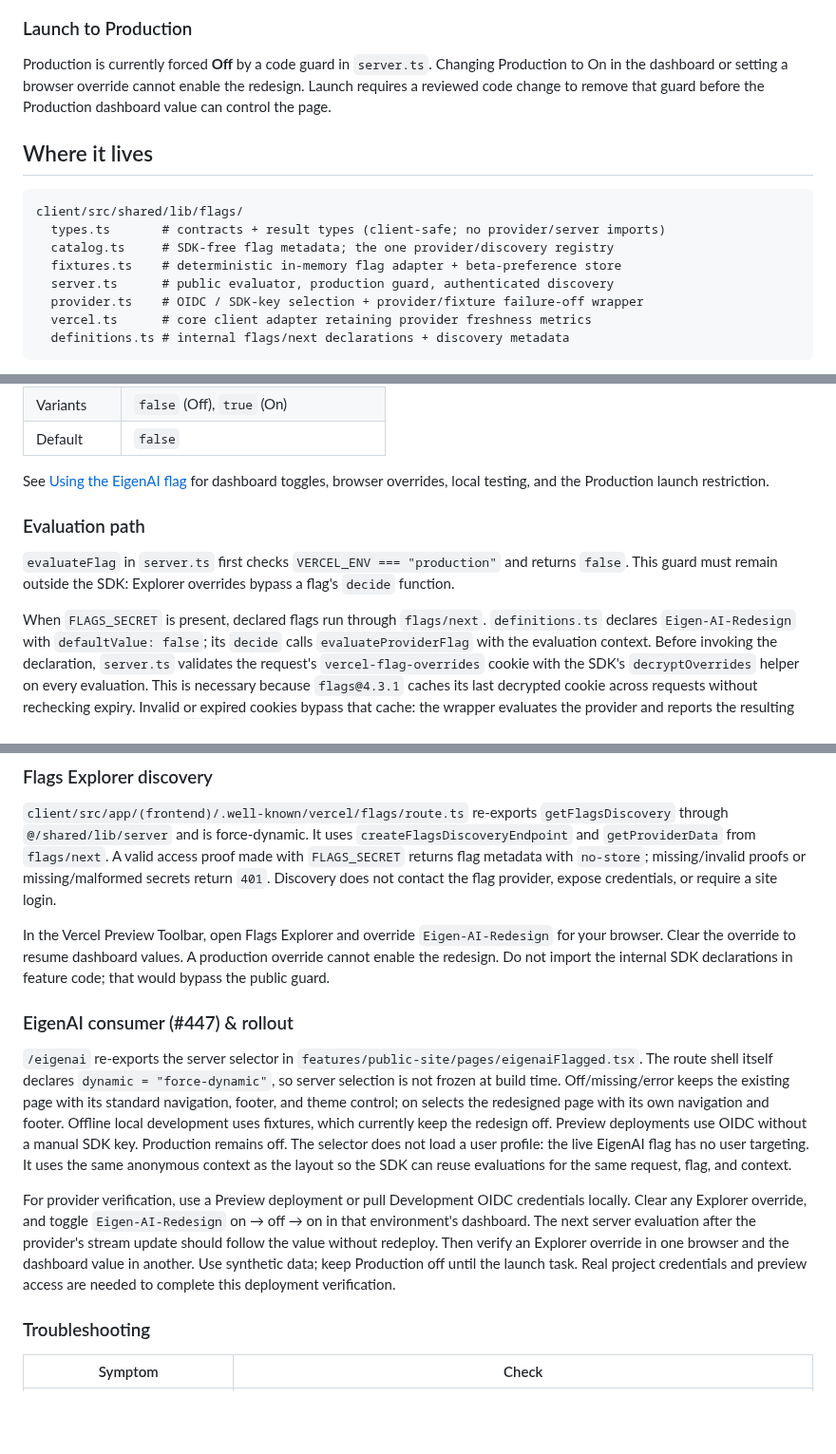
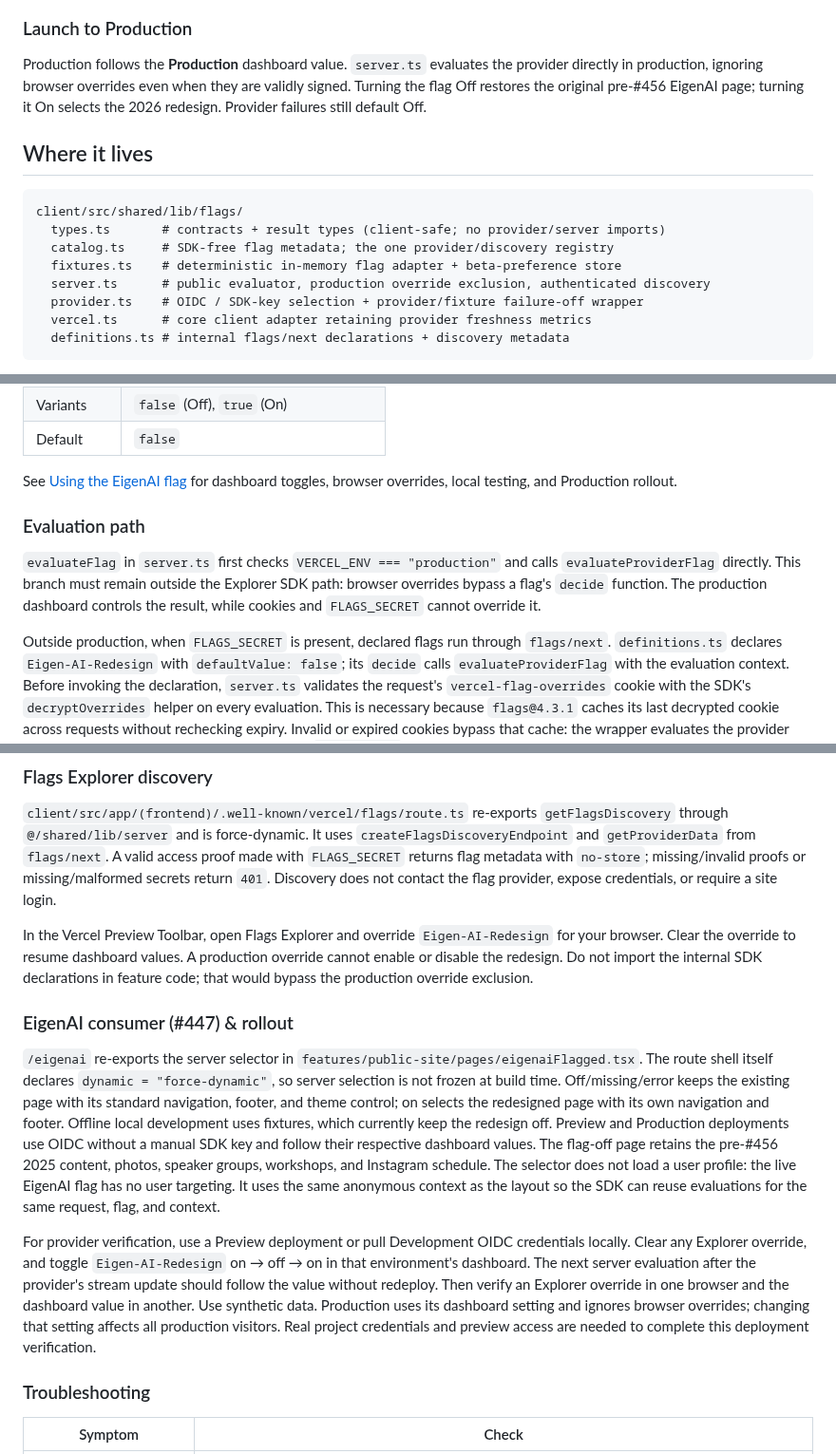
Before and after one commit to UTMIST/UTMIST, a Markdown page: docs/client/flags.md, 3 parts joined by grey strips. Shown at 95% size. Rendered like a GitHub page; blank space fills up the shorter version.

```diff
--- a/docs/client/flags.md
+++ b/docs/client/flags.md
@@ -118,10 +118,10 @@ The Toolbar prompts for Vercel sign-in in a fresh browser:
 
 ### Launch to Production
 
-Production is currently forced **Off** by a code guard in `server.ts`.
-Changing Production to On in the dashboard or setting a browser override cannot
-enable the redesign. Launch requires a reviewed code change to remove that
-guard before the Production dashboard value can control the page.
+Production follows the **Production** dashboard value. `server.ts` evaluates the
+provider directly in production, ignoring browser overrides even when they are
+validly signed. Turning the flag Off restores the original pre-#456 EigenAI page;
+turning it On selects the 2026 redesign. Provider failures still default Off.
 
 ## Where it lives
 
@@ -130,7 +130,7 @@ client/src/shared/lib/flags/
   types.ts       # contracts + result types (client-safe; no provider/server imports)
   catalog.ts     # SDK-free flag metadata; the one provider/discovery registry
   fixtures.ts    # deterministic in-memory flag adapter + beta-preference store
-  server.ts      # public evaluator, production guard, authenticated discovery
+  server.ts      # public evaluator, production override exclusion, authenticated discovery
   provider.ts    # OIDC / SDK-key selection + provider/fixture failure-off wrapper
   vercel.ts      # core client adapter retaining provider freshness metrics
   definitions.ts # internal flags/next declarations + discovery metadata
@@ -296,15 +296,17 @@ there is no separate `DECLARED_FLAGS` list to update.
 | Default | `false` |
 
 See [Using the EigenAI flag](#using-the-eigenai-flag) for dashboard toggles,
-browser overrides, local testing, and the Production launch restriction.
+browser overrides, local testing, and Production rollout.
 
 ### Evaluation path
 
 `evaluateFlag` in `server.ts` first checks `VERCEL_ENV === "production"` and
-returns `false`. This guard must remain outside the SDK: Explorer overrides
-bypass a flag's `decide` function.
+calls `evaluateProviderFlag` directly. This branch must remain outside the
+Explorer SDK path: browser overrides bypass a flag's `decide` function. The
+production dashboard controls the result, while cookies and `FLAGS_SECRET`
+cannot override it.
 
-When `FLAGS_SECRET` is present, declared flags run through `flags/next`.
+Outside production, when `FLAGS_SECRET` is present, declared flags run through `flags/next`.
 `definitions.ts` declares `Eigen-AI-Redesign` with `defaultValue: false`; its
 `decide` calls `evaluateProviderFlag` with the evaluation context. Before invoking
 the declaration, `server.ts` validates the request's `vercel-flag-overrides`
@@ -356,8 +358,9 @@ not contact the flag provider, expose credentials, or require a site login.
 
 In the Vercel Preview Toolbar, open Flags Explorer and override
 `Eigen-AI-Redesign` for your browser. Clear the override to resume dashboard
-values. A production override cannot enable the redesign. Do not import the
-internal SDK declarations in feature code; that would bypass the public guard.
+values. A production override cannot enable or disable the redesign. Do not import
+the internal SDK declarations in feature code; that would bypass the production
+override exclusion.
 
 ### EigenAI consumer (#447) & rollout
 
@@ -367,8 +370,9 @@ internal SDK declarations in feature code; that would bypass the public guard.
 Off/missing/error keeps the existing page with its standard navigation, footer,
 and theme control; on selects the redesigned page with its own navigation and
 footer. Offline local development uses fixtures, which currently keep the
-redesign off. Preview deployments use OIDC without a manual SDK key. Production
-remains off.
+redesign off. Preview and Production deployments use OIDC without a manual SDK
+key and follow their respective dashboard values. The flag-off page retains the
+pre-#456 2025 content, photos, speaker groups, workshops, and Instagram schedule.
 The selector does not load a user profile: the live EigenAI flag has no user
 targeting. It uses the same anonymous context as the layout so
 the SDK can reuse evaluations for the same request, flag, and context.
@@ -377,9 +381,10 @@ For provider verification, use a Preview deployment or pull Development OIDC
 credentials locally. Clear any Explorer override, and toggle `Eigen-AI-Redesign`
 on → off → on in that environment's dashboard. The next server evaluation after the provider's
 stream update should follow the value without redeploy. Then verify an Explorer
-override in one browser and the dashboard value in another. Use synthetic data;
-keep Production off until the launch task. Real project credentials and preview
-access are needed to complete this deployment verification.
+override in one browser and the dashboard value in another. Use synthetic data.
+Production uses its dashboard setting and ignores browser overrides; changing
+that setting affects all production visitors. Real project credentials and
+preview access are needed to complete this deployment verification.
 
 ### Troubleshooting
 
```
Also changed, not shown: other parts of docs/client/flags.md (+7 -6 lines), docs/client/screenshots/eigenai-rollback-desktop.png (added), docs/client/screenshots/eigenai-rollback-mobile.png (added), 13 other files.
